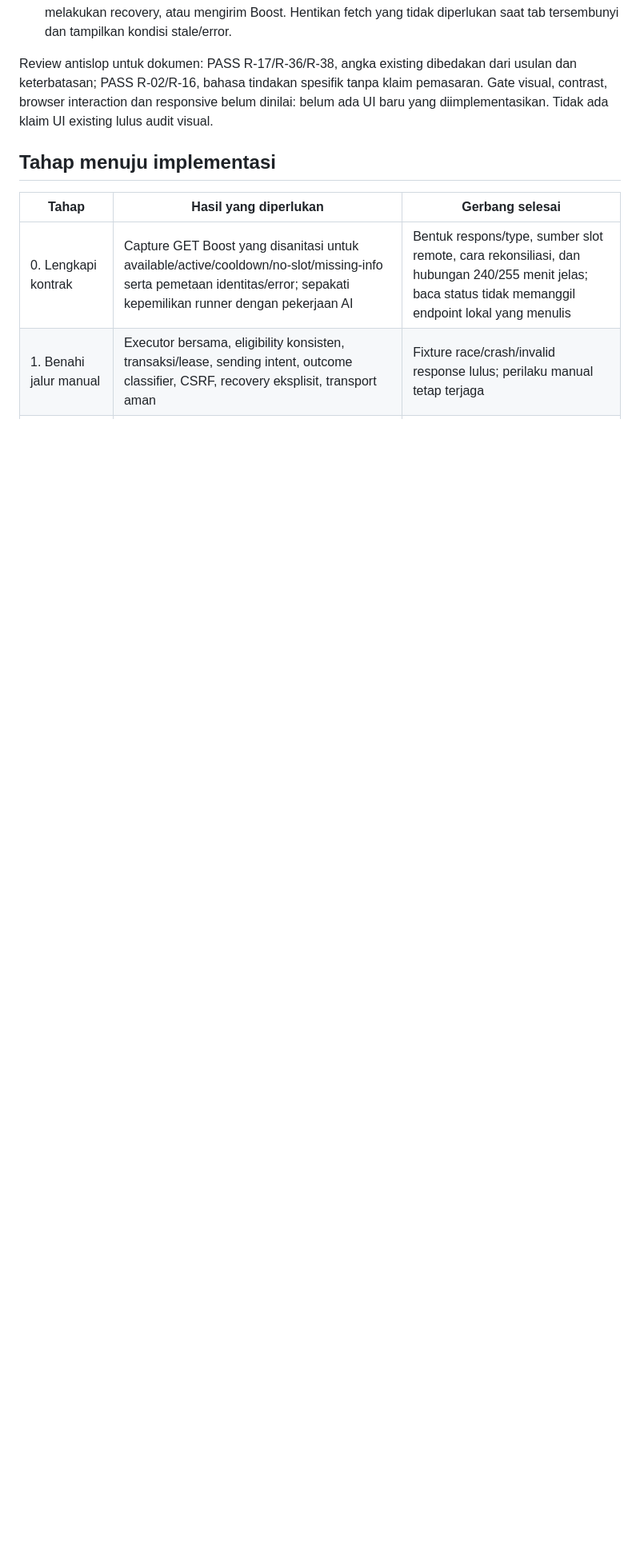
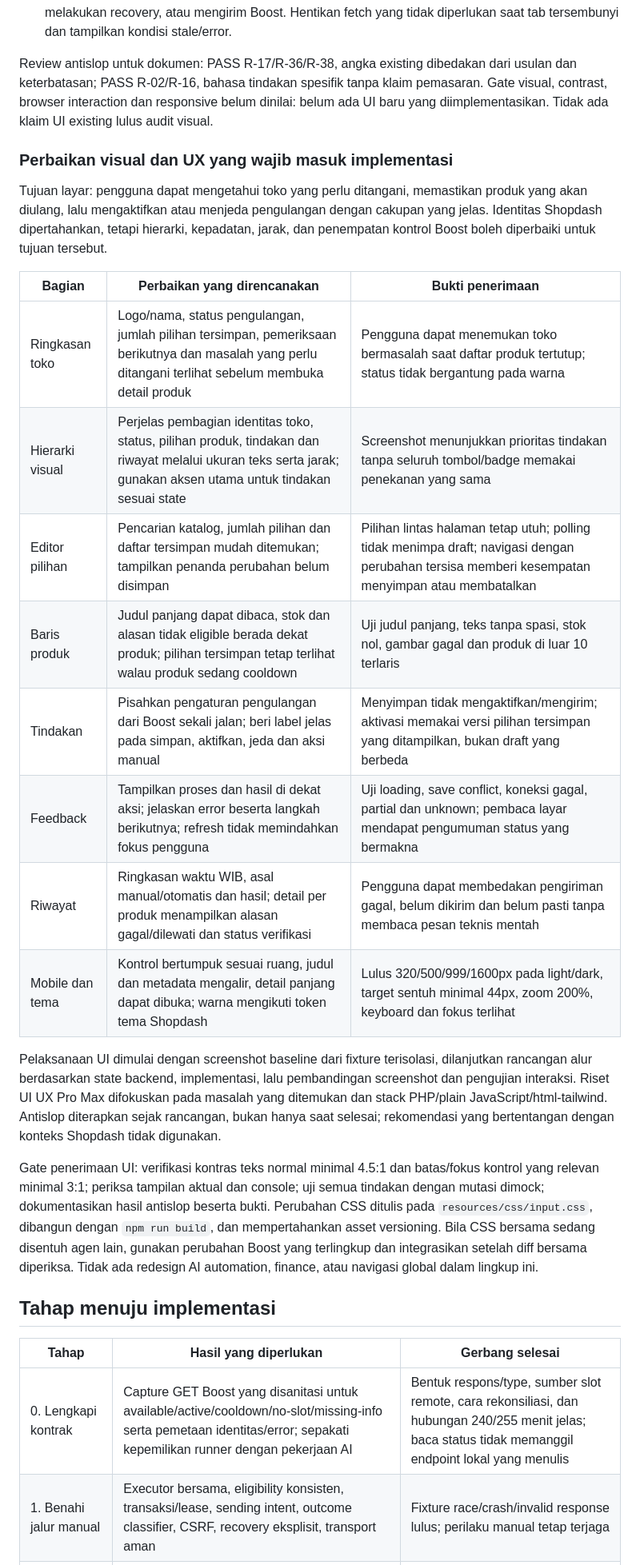
Before and after one commit to ramdanifahmy2023/fahra-kelola, a Markdown page: ops/product-boost-automation-audit-20260929.md, the part around one of its changes. Shown at 80% size. Rendered like a GitHub page; blank space fills up the shorter version.

Commit message:
docs: require visual and UX improvements in boost implementation

```diff
--- a/ops/product-boost-automation-audit-20260929.md
+++ b/ops/product-boost-automation-audit-20260929.md
@@ -154,6 +156,25 @@ UI UX Pro Max: pencarian `background task status feedback` pada domain UX member
 
 Review antislop untuk dokumen: PASS R-17/R-36/R-38, angka existing dibedakan dari usulan dan keterbatasan; PASS R-02/R-16, bahasa tindakan spesifik tanpa klaim pemasaran. Gate visual, contrast, browser interaction dan responsive belum dinilai: belum ada UI baru yang diimplementasikan. Tidak ada klaim UI existing lulus audit visual.
 
+### Perbaikan visual dan UX yang wajib masuk implementasi
+
+Tujuan layar: pengguna dapat mengetahui toko yang perlu ditangani, memastikan produk yang akan diulang, lalu mengaktifkan atau menjeda pengulangan dengan cakupan yang jelas. Identitas Shopdash dipertahankan, tetapi hierarki, kepadatan, jarak, dan penempatan kontrol Boost boleh diperbaiki untuk tujuan tersebut.
+
+| Bagian | Perbaikan yang direncanakan | Bukti penerimaan |
+| --- | --- | --- |
+| Ringkasan toko | Logo/nama, status pengulangan, jumlah pilihan tersimpan, pemeriksaan berikutnya dan masalah yang perlu ditangani terlihat sebelum membuka detail produk | Pengguna dapat menemukan toko bermasalah saat daftar produk tertutup; status tidak bergantung pada warna |
+| Hierarki visual | Perjelas pembagian identitas toko, status, pilihan produk, tindakan dan riwayat melalui ukuran teks serta jarak; gunakan aksen utama untuk tindakan sesuai state | Screenshot menunjukkan prioritas tindakan tanpa seluruh tombol/badge memakai penekanan yang sama |
+| Editor pilihan | Pencarian katalog, jumlah pilihan dan daftar tersimpan mudah ditemukan; tampilkan penanda perubahan belum disimpan | Pilihan lintas halaman tetap utuh; polling tidak menimpa draft; navigasi dengan perubahan tersisa memberi kesempatan menyimpan atau membatalkan |
+| Baris produk | Judul panjang dapat dibaca, stok dan alasan tidak eligible berada dekat produk; pilihan tersimpan tetap terlihat walau produk sedang cooldown | Uji judul panjang, teks tanpa spasi, stok nol, gambar gagal dan produk di luar 10 terlaris |
+| Tindakan | Pisahkan pengaturan pengulangan dari Boost sekali jalan; beri label jelas pada simpan, aktifkan, jeda dan aksi manual | Menyimpan tidak mengaktifkan/mengirim; aktivasi memakai versi pilihan tersimpan yang ditampilkan, bukan draft yang berbeda |
+| Feedback | Tampilkan proses dan hasil di dekat aksi; jelaskan error beserta langkah berikutnya; refresh tidak memindahkan fokus pengguna | Uji loading, save conflict, koneksi gagal, partial dan unknown; pembaca layar mendapat pengumuman status yang bermakna |
+| Riwayat | Ringkasan waktu WIB, asal manual/otomatis dan hasil; detail per produk menampilkan alasan gagal/dilewati dan status verifikasi | Pengguna dapat membedakan pengiriman gagal, belum dikirim dan belum pasti tanpa membaca pesan teknis mentah |
+| Mobile dan tema | Kontrol bertumpuk sesuai ruang, judul dan metadata mengalir, detail panjang dapat dibuka; warna mengikuti token tema Shopdash | Lulus 320/500/999/1600px pada light/dark, target sentuh minimal 44px, zoom 200%, keyboard dan fokus terlihat |
+
+Pelaksanaan UI dimulai dengan screenshot baseline dari fixture terisolasi, dilanjutkan rancangan alur berdasarkan state backend, implementasi, lalu pembandingan screenshot dan pengujian interaksi. Riset UI UX Pro Max difokuskan pada masalah yang ditemukan dan stack PHP/plain JavaScript/html-tailwind. Antislop diterapkan sejak rancangan, bukan hanya saat selesai; rekomendasi yang bertentangan dengan konteks Shopdash tidak digunakan.
+
+Gate penerimaan UI: verifikasi kontras teks normal minimal 4.5:1 dan batas/fokus kontrol yang relevan minimal 3:1; periksa tampilan aktual dan console; uji semua tindakan dengan mutasi dimock; dokumentasikan hasil antislop beserta bukti. Perubahan CSS ditulis pada `resources/css/input.css`, dibangun dengan `npm run build`, dan mempertahankan asset versioning. Bila CSS bersama sedang disentuh agen lain, gunakan perubahan Boost yang terlingkup dan integrasikan setelah diff bersama diperiksa. Tidak ada redesign AI automation, finance, atau navigasi global dalam lingkup ini.
+
 ## Tahap menuju implementasi
 
 | Tahap | Hasil yang diperlukan | Gerbang selesai |
```
Also changed, not shown: other parts of ops/product-boost-automation-audit-20260929.md (+4 -2 lines).
